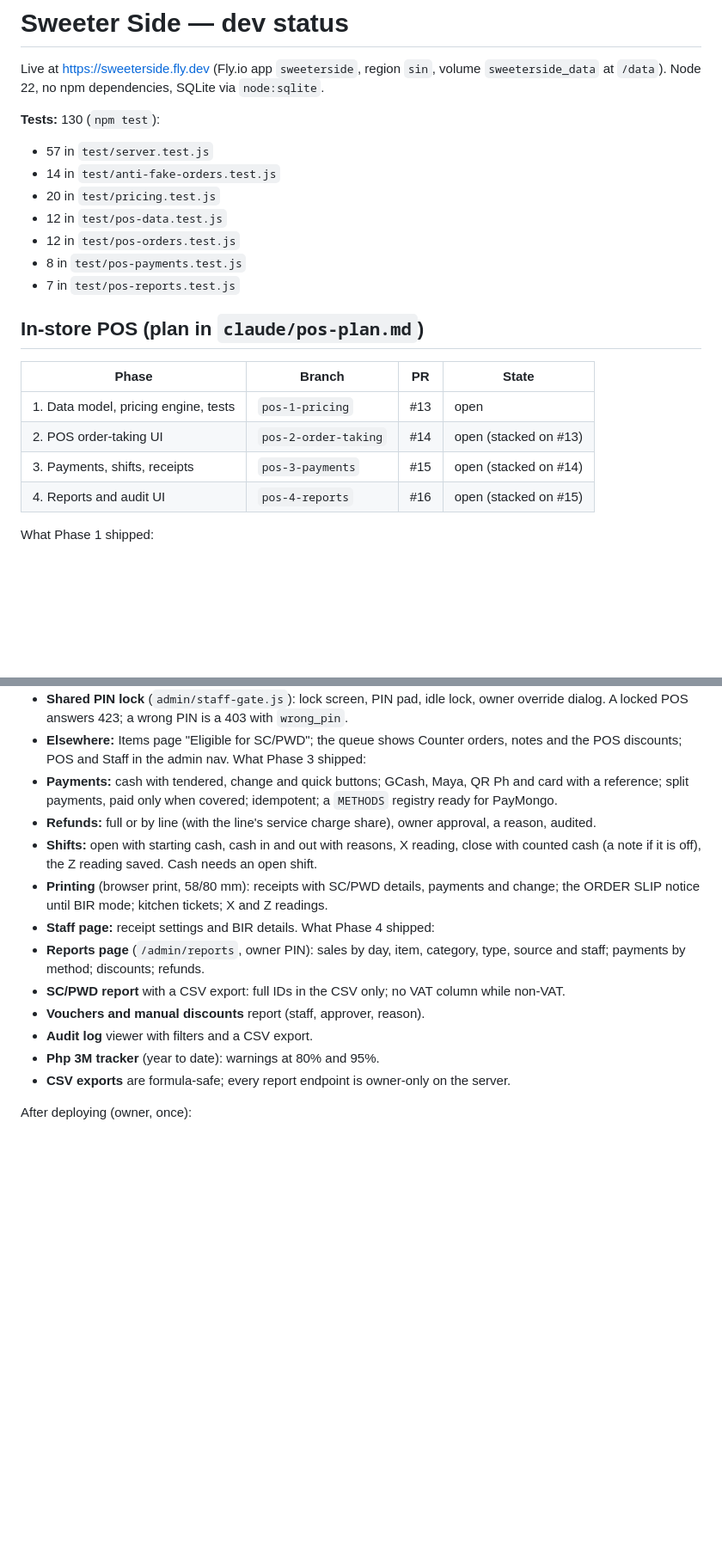
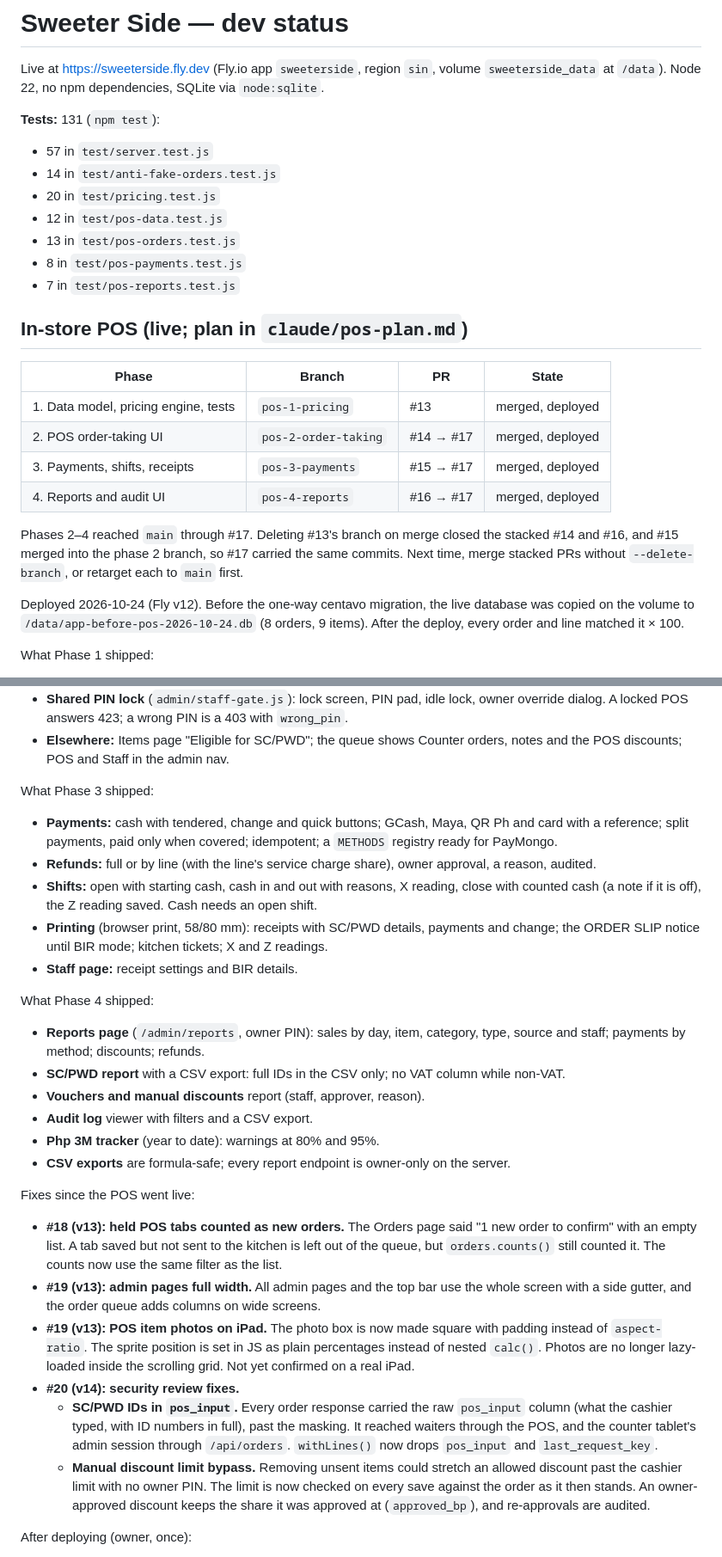
Before and after one commit to ensuey/sweeterside, a Markdown page: claude/dev-status.md, 2 parts joined by grey strips. Shown at 86% size. Drawn GitHub-style; blank space fills up the shorter version.

```diff
--- a/claude/dev-status.md
+++ b/claude/dev-status.md
@@ -4,23 +4,32 @@ Live at https://sweeterside.fly.dev (Fly.io app `sweeterside`, region `sin`,
 volume `sweeterside_data` at `/data`). Node 22, no npm dependencies, SQLite
 via `node:sqlite`.
 
-**Tests:** 130 (`npm test`):
+**Tests:** 131 (`npm test`):
 - 57 in `test/server.test.js`
 - 14 in `test/anti-fake-orders.test.js`
 - 20 in `test/pricing.test.js`
 - 12 in `test/pos-data.test.js`
-- 12 in `test/pos-orders.test.js`
+- 13 in `test/pos-orders.test.js`
 - 8 in `test/pos-payments.test.js`
 - 7 in `test/pos-reports.test.js`
 
-## In-store POS (plan in `claude/pos-plan.md`)
+## In-store POS (live; plan in `claude/pos-plan.md`)
 
 | Phase | Branch | PR | State |
 |---|---|---|---|
-| 1. Data model, pricing engine, tests | `pos-1-pricing` | #13 | open |
-| 2. POS order-taking UI | `pos-2-order-taking` | #14 | open (stacked on #13) |
-| 3. Payments, shifts, receipts | `pos-3-payments` | #15 | open (stacked on #14) |
-| 4. Reports and audit UI | `pos-4-reports` | #16 | open (stacked on #15) |
+| 1. Data model, pricing engine, tests | `pos-1-pricing` | #13 | merged, deployed |
+| 2. POS order-taking UI | `pos-2-order-taking` | #14 → #17 | merged, deployed |
+| 3. Payments, shifts, receipts | `pos-3-payments` | #15 → #17 | merged, deployed |
+| 4. Reports and audit UI | `pos-4-reports` | #16 → #17 | merged, deployed |
+
+Phases 2–4 reached `main` through #17. Deleting #13's branch on merge closed
+the stacked #14 and #16, and #15 merged into the phase 2 branch, so #17
+carried the same commits. Next time, merge stacked PRs without
+`--delete-branch`, or retarget each to `main` first.
+
+Deployed 2026-10-24 (Fly v12). Before the one-way centavo migration, the
+live database was copied on the volume to `/data/app-before-pos-2026-10-24.db`
+(8 orders, 9 items). After the deploy, every order and line matched it × 100.
 
 What Phase 1 shipped:
 - **Money in centavos:** the order and line money columns are renamed to
@@ -60,6 +69,7 @@ What Phase 2 shipped:
   with `wrong_pin`.
 - **Elsewhere:** Items page "Eligible for SC/PWD"; the queue shows Counter
   orders, notes and the POS discounts; POS and Staff in the admin nav.
+
 What Phase 3 shipped:
 - **Payments:** cash with tendered, change and quick buttons; GCash, Maya, QR
   Ph and card with a reference; split payments, paid only when covered;
@@ -73,6 +83,7 @@ What Phase 3 shipped:
   payments and change; the ORDER SLIP notice until BIR mode; kitchen tickets;
   X and Z readings.
 - **Staff page:** receipt settings and BIR details.
+
 What Phase 4 shipped:
 - **Reports page** (`/admin/reports`, owner PIN): sales by day, item,
   category, type, source and staff; payments by method; discounts; refunds.
@@ -83,6 +94,30 @@ What Phase 4 shipped:
 - **Php 3M tracker** (year to date): warnings at 80% and 95%.
 - **CSV exports** are formula-safe; every report endpoint is owner-only on the
   server.
+
+Fixes since the POS went live:
+- **#18 (v13): held POS tabs counted as new orders.** The Orders page said
+  "1 new order to confirm" with an empty list. A tab saved but not sent to
+  the kitchen is left out of the queue, but `orders.counts()` still counted
+  it. The counts now use the same filter as the list.
+- **#19 (v13): admin pages full width.** All admin pages and the top bar use
+  the whole screen with a side gutter, and the order queue adds columns on
+  wide screens.
+- **#19 (v13): POS item photos on iPad.** The photo box is now made square
+  with padding instead of `aspect-ratio`. The sprite position is set in JS as
+  plain percentages instead of nested `calc()`. Photos are no longer
+  lazy-loaded inside the scrolling grid. Not yet confirmed on a real iPad.
+- **#20 (v14): security review fixes.**
+  - **SC/PWD IDs in `pos_input`.** Every order response carried the raw
+    `pos_input` column (what the cashier typed, with ID numbers in full), past
+    the masking. It reached waiters through the POS, and the counter tablet's
+    admin session through `/api/orders`. `withLines()` now drops `pos_input`
+    and `last_request_key`.
+  - **Manual discount limit bypass.** Removing unsent items could stretch an
+    allowed discount past the cashier limit with no owner PIN. The limit is
+    now checked on every save against the order as it then stands. An
+    owner-approved discount keeps the share it was approved at
+    (`approved_bp`), and re-approvals are audited.
 
 After deploying (owner, once):
 1. Staff → create the owner PIN (needs the admin password), then add the
```
Also changed, not shown: other parts of claude/dev-status.md (+5 -0 lines), claude/security-audit.md (+3 -2 lines).
